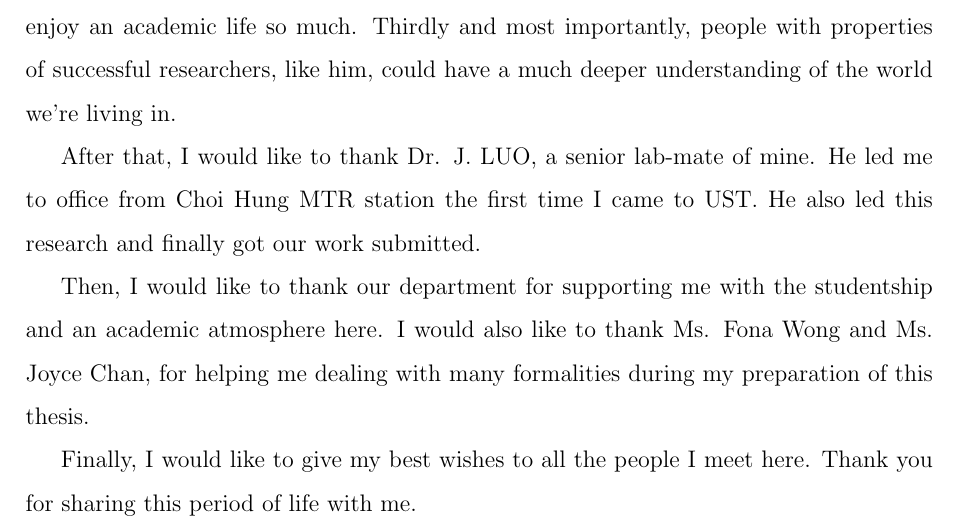
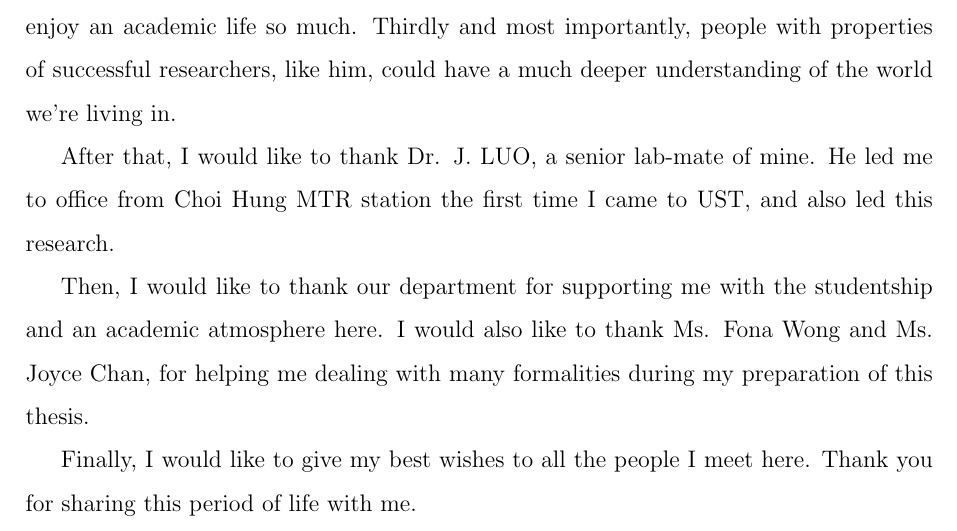
Before and after one commit to wuyangnju/mphil-thesis, a LaTeX thesis (thesis.tex, which reads 4_acknowledgement.tex): part of page 4 of 62, cut so that both start at the same text. Compiled offline with pdfLaTeX.

Commit message:
modify acknowledgement

```diff
--- a/4_acknowledgement.tex
+++ b/4_acknowledgement.tex
@@ -2,7 +2,7 @@
 
 First of all, I would like to thank Prof. L. Jeff HONG, my advisor during my MPhil study. He has impacted me by showing the following facts through his words and deeds. Firstly, research could be so interesting. Secondly, a successful researcher, like him, could enjoy an academic life so much. Thirdly and most importantly, people with properties of successful researchers, like him, could have a much deeper understanding of the world we're living in.
 
-After that, I would like to thank Dr. J. LUO, a senior lab-mate of mine. He led me to office from Choi Hung MTR station the first time I came to UST. He also led this research and finally got our work submitted.
+After that, I would like to thank Dr. J. LUO, a senior lab-mate of mine. He led me to office from Choi Hung MTR station the first time I came to UST, and also led this research.
 
 Then, I would like to thank our department for supporting me with the studentship and an academic atmosphere here. I would also like to thank Ms. Fona Wong and Ms. Joyce Chan, for helping me dealing with many formalities during my preparation of this thesis.
 
```
